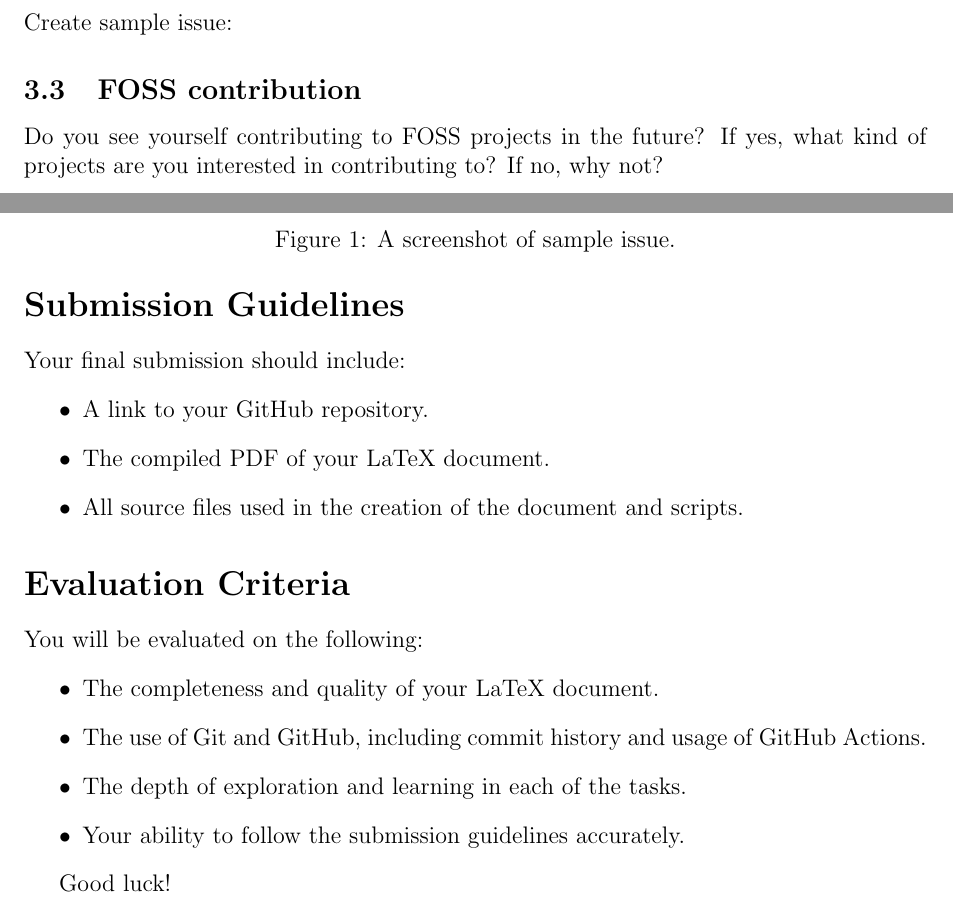
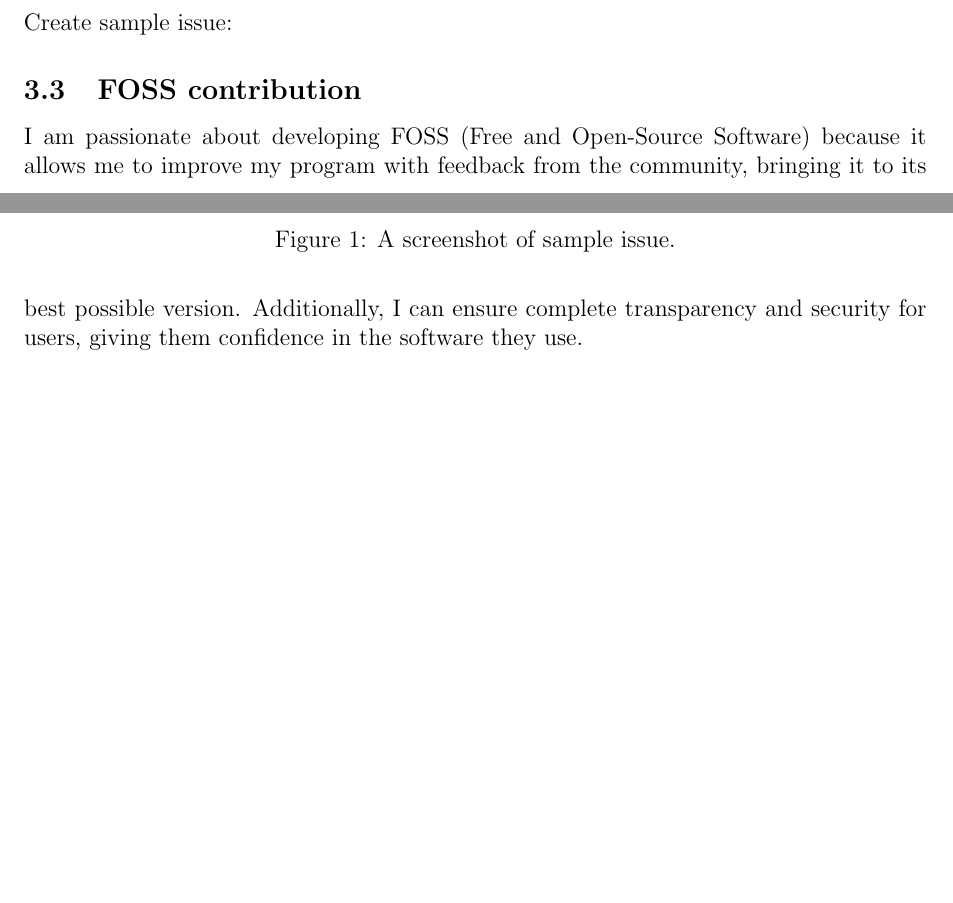
Before and after one commit to kooshamajl/HW6_403522073, a LaTeX document (main.tex): two parts of pages 3 and 4 of 4, joined at a grey line, cut so that both start at the same text, the shorter picture padded with empty space. Compiled offline with pdfLaTeX.

Commit message:
add my opinion about FOSS

```diff
--- a/main.tex
+++ b/main.tex
@@ -114,28 +114,7 @@ Create sample issue:
 \end{figure}
 
 \subsection{FOSS contribution}
-Do you see yourself contributing to FOSS projects in the future? If yes, what kind of projects are you interested in contributing to? If no, why not?
-
+I am passionate about developing FOSS (Free and Open-Source Software) because it allows me to improve my program with feedback from the community, bringing it to its best possible version. Additionally, I can ensure complete transparency and security for users, giving them confidence in the software they use.
 \pagebreak
 
-\section*{Submission Guidelines}
-Your final submission should include:
-\begin{itemize}
-    \item A link to your GitHub repository.
-    \item The compiled PDF of your LaTeX document.
-    \item All source files used in the creation of the document and scripts.
-\end{itemize}
-
-\section*{Evaluation Criteria}
-You will be evaluated on the following:
-\begin{itemize}
-    \item The completeness and quality of your LaTeX document.
-    \item The use of Git and GitHub, including commit history and usage of GitHub Actions.
-    \item The depth of exploration and learning in each of the tasks.
-
-\item Your ability to follow the submission guidelines accurately.
-\end{itemize}
-
-Good luck!
-
 \end{document}
```
